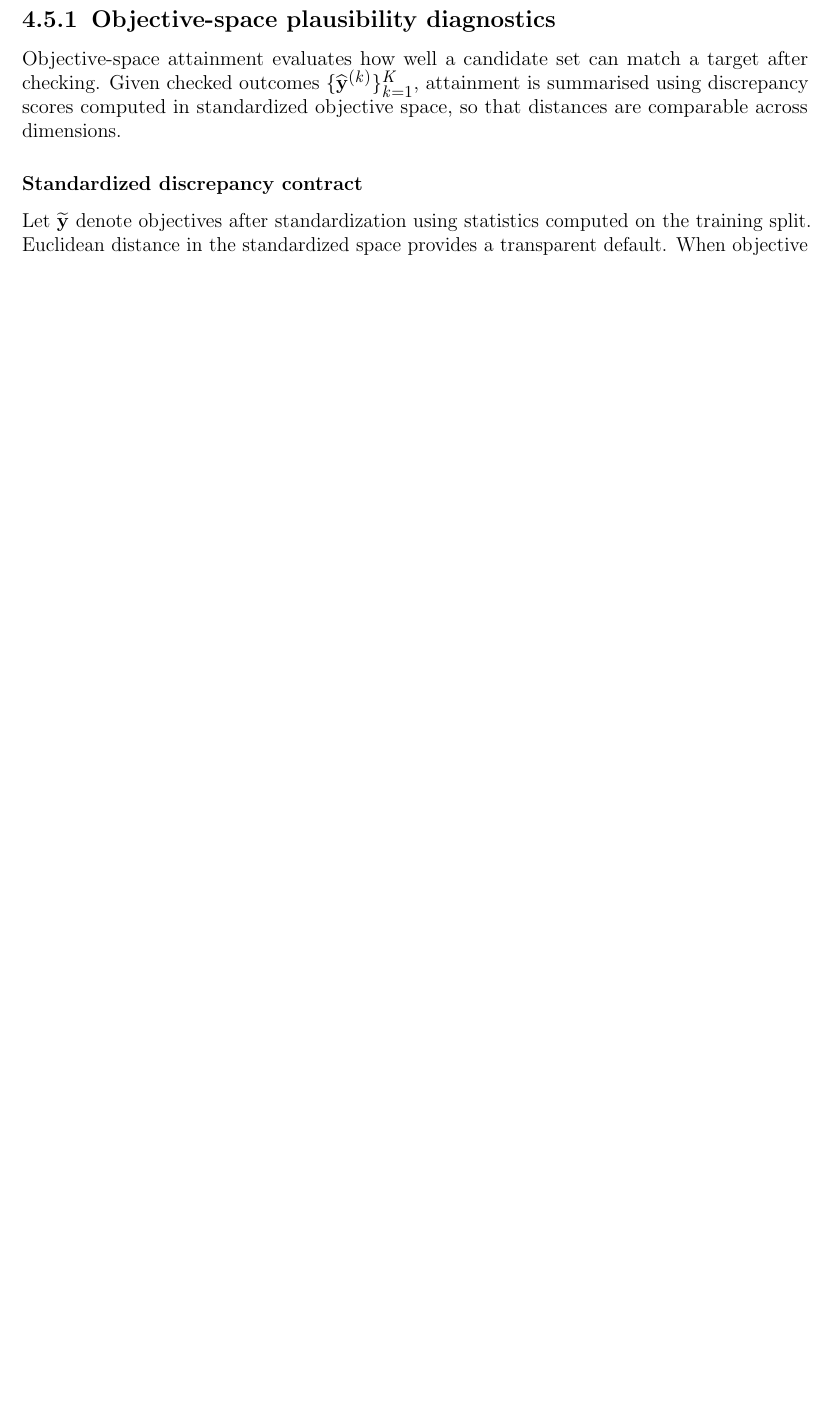
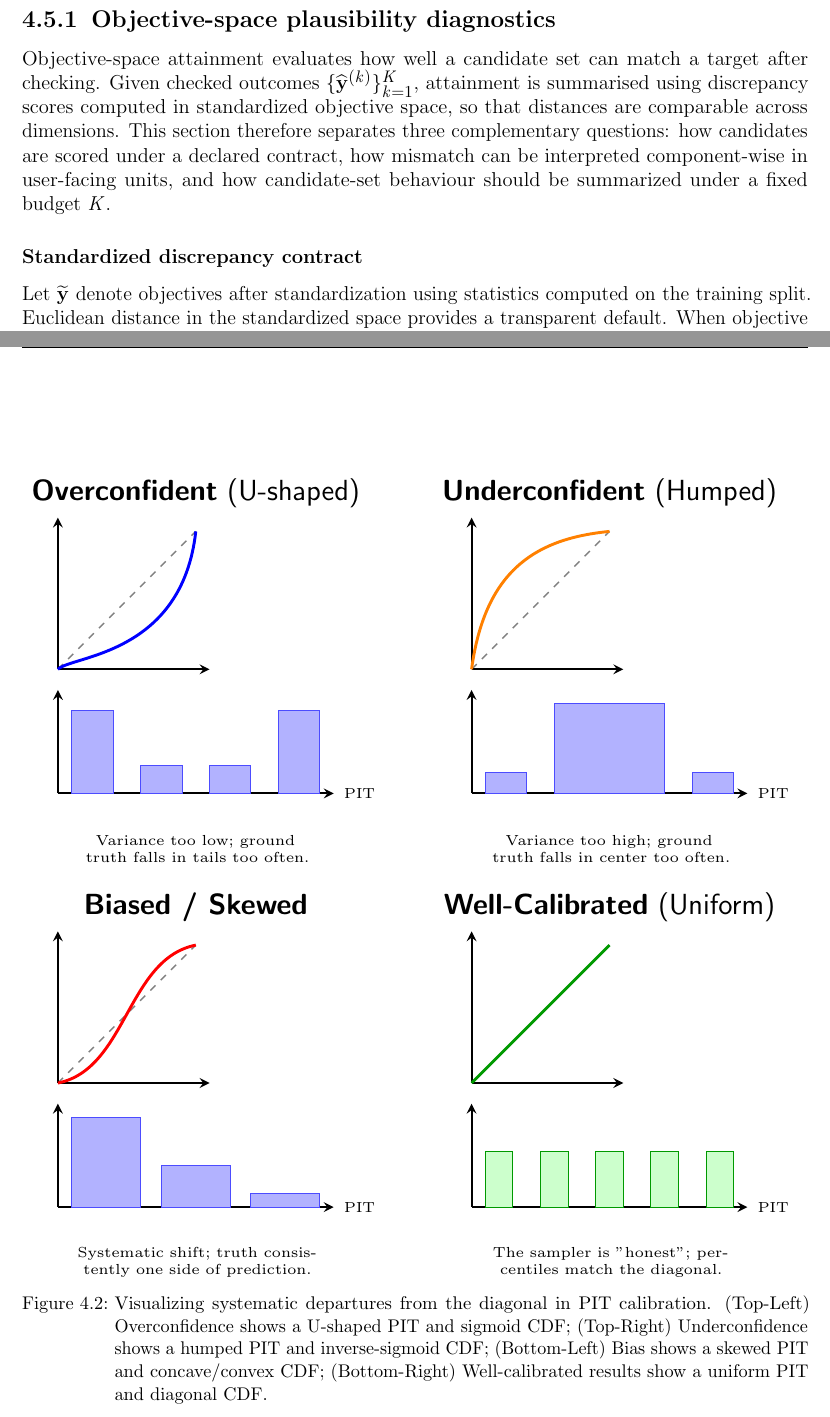
Before and after one commit to Nicola-Ibrahim/Tracing-Objectives-Backwards, a LaTeX thesis (thesis/thesis.tex, which reads thesis/chapters/06_methodology.tex, thesis/figures/pit_signatures.tex): part of page 35 of 65 before the commit and two parts of pages 35 and 43 of 67 after it, the two joined at a grey line, cut so that both start at the same text, the shorter picture padded with empty space. Compiled offline with pdfLaTeX.

Commit message:
feat: refine objective-space plausibility diagnostics in the methodology chapter, add a new figure.

```diff
--- a/thesis/chapters/06_methodology.tex
+++ b/thesis/chapters/06_methodology.tex
@@ -275,14 +275,16 @@ behavior. The separation is deliberate: objective-space metrics quantify whether
 matched under the declared checker, while design-space diagnostics quantify whether sampled candidates
 behave like a meaningful conditional distribution over decisions.
 
-%-------------------------------------------------------------------------------
+%%-------------------------------------------------------------------------------
 \subsection{Objective-space plausibility diagnostics}\label{sec:eval_objective}
 %-------------------------------------------------------------------------------
 
 Objective-space attainment evaluates how well a candidate set can match a target after checking.
 Given checked outcomes $\{\widehat{\vect{y}}^{(k)}\}_{k=1}^{K}$, attainment is summarised using
 discrepancy scores computed in standardized objective space, so that distances are comparable across
-dimensions.
+dimensions. This section therefore separates three complementary questions: how candidates are scored
+under a declared contract, how mismatch can be interpreted component-wise in user-facing units, and
+how candidate-set behaviour should be summarized under a fixed budget $K$.
 
 %-------------------------------------------------------------------------------
 \subsubsection{Standardized discrepancy contract}\label{sec:eval_discrepancy_contract}
@@ -735,6 +764,16 @@ Signature & PIT Distribution & Interpretation \\
 \caption{Interpretive signatures of Systematic departures from the diagonal in PIT calibration curves.}
 \label{tab:pit_signatures}
 \end{table}
+
+\begin{figure}[!htbp]
+  \centering
+  \begin{adjustbox}{width=\linewidth}
+      \input{figures/pit_signatures}
+  \end{adjustbox}
+  \caption[Interpretive Signatures of PIT Calibration Curves]{Visualizing systematic departures from the diagonal in PIT calibration. (Top-Left) Overconfidence shows a U-shaped PIT and sigmoid CDF; (Top-Right) Underconfidence shows a humped PIT and inverse-sigmoid CDF; (Bottom-Left) Bias shows a skewed PIT and concave/convex CDF; (Bottom-Right) Well-calibrated results show a uniform PIT and diagonal CDF.}
+  \label{fig:pit_signatures}
+\end{figure}
+
 For compact reporting, we summarize deviation from the diagonal using a scalar calibration
 error:
 \begin{equation}
--- /dev/null
+++ b/thesis/figures/pit_signatures.tex
@@ -0,0 +1,98 @@
+\begin{tikzpicture}[font=\sffamily]
+
+% --- Define Styles ---
+\tikzset{
+    axis/.style={->, >=stealth, line width=0.8pt},
+    diag/.style={dashed, gray, line width=0.6pt},
+    pitbar/.style={fill=blue!30, draw=blue!70},
+    cdfline/.style={line width=1.2pt},
+    box/.style={draw=gray!30, rounded corners=5pt, inner sep=10pt}
+}
+
+% ================= 1. OVERCONFIDENT =================
+\begin{scope}[shift={(0,0)}]
+    \node[anchor=south] at (2,4) {\textbf{Overconfident} (U-shaped)};
+    % Histogram
+    \draw[axis] (0,0) -- (4,0) node[right, font=\tiny] {PIT};
+    \draw[axis] (0,0) -- (0,1.5);
+    \draw[pitbar] (0.2,0) rectangle (0.8,1.2);
+    \draw[pitbar] (1.2,0) rectangle (1.8,0.4);
+    \draw[pitbar] (2.2,0) rectangle (2.8,0.4);
+    \draw[pitbar] (3.2,0) rectangle (3.8,1.2);
+
+    % CDF Plot
+    \begin{scope}[shift={(0,1.8)}]
+        \draw[diag] (0,0) -- (2,2);
+        \draw[axis] (0,0) -- (2.2,0);
+        \draw[axis] (0,0) -- (0,2.2);
+        % Sigmoid-ish curve crossing diagonal
+        \draw[cdfline, blue] (0,0) .. controls (0.2,0.2) and (1.8,0.2) .. (2,2);
+    \end{scope}
+    \node[text width=4cm, align=center, font=\tiny] at (2,-0.8) {Variance too low; ground truth falls in tails too often.};
+\end{scope}
+
+% ================= 2. UNDERCONFIDENT =================
+\begin{scope}[shift={(6,0)}]
+    \node[anchor=south] at (2,4) {\textbf{Underconfident} (Humped)};
+    % Histogram
+    \draw[axis] (0,0) -- (4,0) node[right, font=\tiny] {PIT};
+    \draw[axis] (0,0) -- (0,1.5);
+    \draw[pitbar] (0.2,0) rectangle (0.8,0.3);
+    \draw[pitbar] (1.2,0) rectangle (2.8,1.3);
+    \draw[pitbar] (3.2,0) rectangle (3.8,0.3);
+
+
+    % CDF Plot
+    \begin{scope}[shift={(0,1.8)}]
+        \draw[diag] (0,0) -- (2,2);
+        \draw[axis] (0,0) -- (2.2,0);
+        \draw[axis] (0,0) -- (0,2.2);
+        % Inverse Sigmoid
+
+        \draw[cdfline, orange] (0,0) .. controls (0.2,1.5) and (1,1.9) .. (2,2);
+    \end{scope}
+    \node[text width=4cm, align=center, font=\tiny] at (2,-0.8) {Variance too high; ground truth falls in center too often.};
+\end{scope}
+
+% ================= 3. BIASED / SKEWED =================
+\begin{scope}[shift={(0,-6)}]
+    \node[anchor=south] at (2,4) {\textbf{Biased / Skewed}};
+    % Histogram
+    \draw[axis] (0,0) -- (4,0) node[right, font=\tiny] {PIT};
+    \draw[axis] (0,0) -- (0,1.5);
+    \draw[pitbar] (0.2,0) rectangle (1.2,1.3);
+    \draw[pitbar] (1.5,0) rectangle (2.5,0.6);
+    \draw[pitbar] (2.8,0) rectangle (3.8,0.2);
+
+    % CDF Plot
+    \begin{scope}[shift={(0,1.8)}]
+        \draw[diag] (0,0) -- (2,2);
+        \draw[axis] (0,0) -- (2.2,0);
+        \draw[axis] (0,0) -- (0,2.2);
+        % Concave curve
+        \draw[cdfline, red] (0,0) .. controls (1,0.2) and (1,1.8) .. (2,2);
+    \end{scope}
+    \node[text width=4cm, align=center, font=\tiny] at (2,-0.8) {Systematic shift; truth consistently one side of prediction.};
+\end{scope}
+
+% ================= 4. WELL-CALIBRATED =================
+\begin{scope}[shift={(6,-6)}]
+    \node[anchor=south] at (2,4) {\textbf{Well-Calibrated} (Uniform)};
+    % Histogram
+    \draw[axis] (0,0) -- (4,0) node[right, font=\tiny] {PIT};
+    \draw[axis] (0,0) -- (0,1.5);
+    \foreach \x in {0.2, 1, 1.8, 2.6, 3.4}
+        \draw[pitbar, fill=green!20, draw=green!60!black] (\x,0) rectangle (\x+0.4, 0.8);
+
+    % CDF Plot
+    \begin{scope}[shift={(0,1.8)}]
+        \draw[diag] (0,0) -- (2,2);
+        \draw[axis] (0,0) -- (2.2,0);
+        \draw[axis] (0,0) -- (0,2.2);
+        % Perfectly on diagonal
+        \draw[cdfline, green!60!black] (0,0) -- (2,2);
+    \end{scope}
+    \node[text width=4cm, align=center, font=\tiny] at (2,-0.8) {The sampler is "honest"; percentiles match the diagonal.};
+\end{scope}
+
+\end{tikzpicture}
```
Also changed, not shown: thesis/chapters/06_methodology.tex (85 more changed lines).
